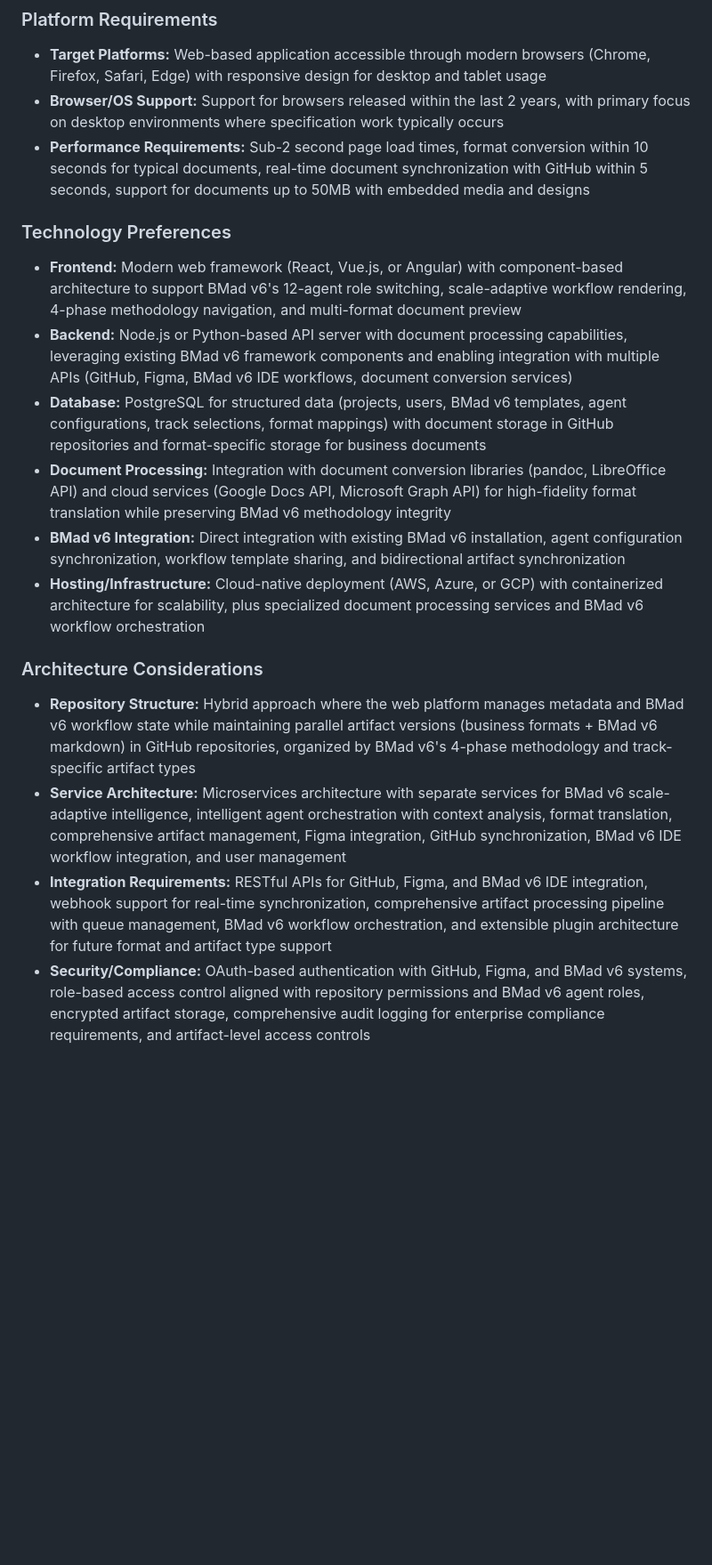
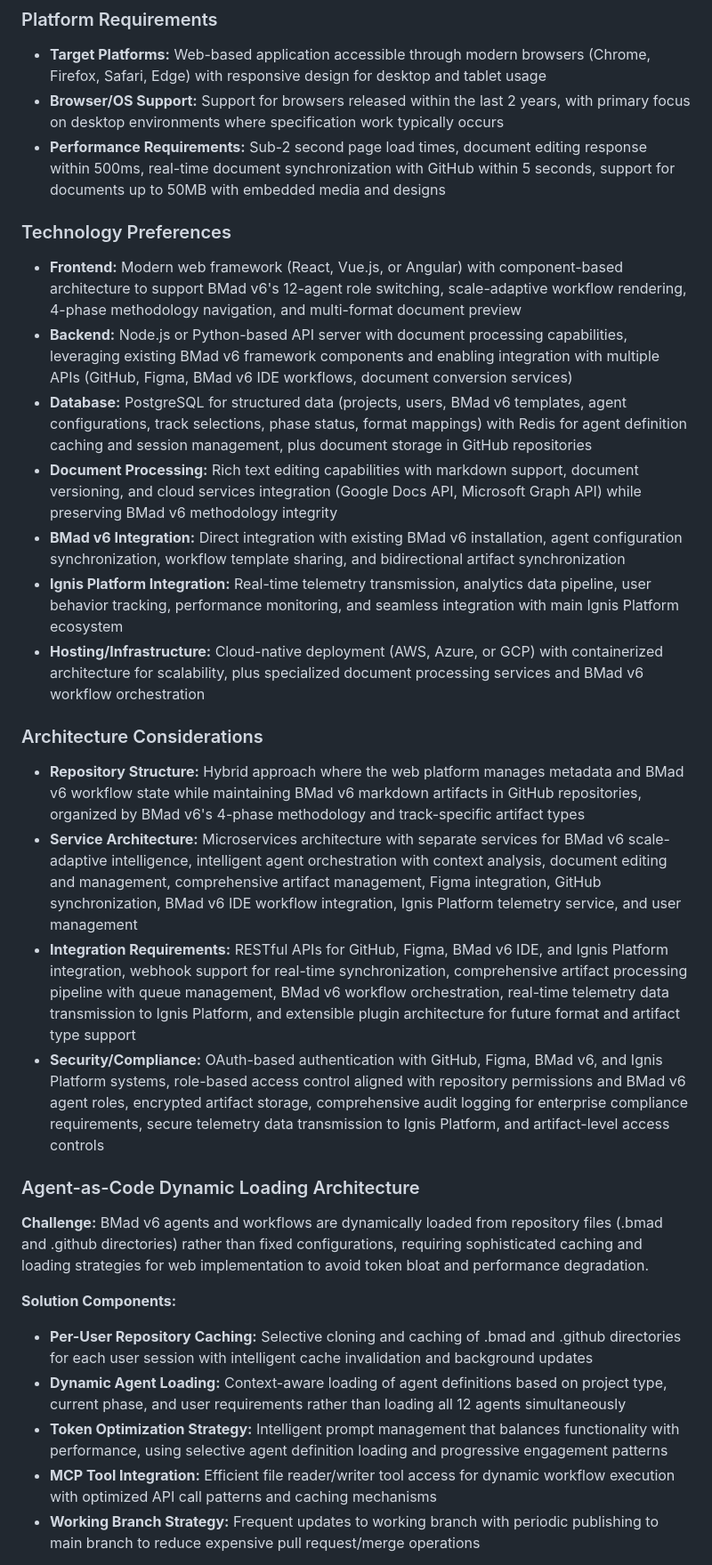
Before and after one commit to Ig-Saad/bmad-test-repo-003, a Markdown page: docs/brief.md, the part around the change printed below. Shown: that part at 89% size. Rendered like a GitHub page; blank space fills up the shorter version.

Commit message:
created POC brief

```diff
--- a/docs/brief.md
+++ b/docs/brief.md
@@ -202,18 +207,31 @@ The MVP will be considered successful when a non-technical product manager can:
 ### Platform Requirements
 - **Target Platforms:** Web-based application accessible through modern browsers (Chrome, Firefox, Safari, Edge) with responsive design for desktop and tablet usage
 - **Browser/OS Support:** Support for browsers released within the last 2 years, with primary focus on desktop environments where specification work typically occurs
-- **Performance Requirements:** Sub-2 second page load times, format conversion within 10 seconds for typical documents, real-time document synchronization with GitHub within 5 seconds, support for documents up to 50MB with embedded media and designs
+- **Performance Requirements:** Sub-2 second page load times, document editing response within 500ms, real-time document synchronization with GitHub within 5 seconds, support for documents up to 50MB with embedded media and designs
 
 ### Technology Preferences
 - **Frontend:** Modern web framework (React, Vue.js, or Angular) with component-based architecture to support BMad v6's 12-agent role switching, scale-adaptive workflow rendering, 4-phase methodology navigation, and multi-format document preview
 - **Backend:** Node.js or Python-based API server with document processing capabilities, leveraging existing BMad v6 framework components and enabling integration with multiple APIs (GitHub, Figma, BMad v6 IDE workflows, document conversion services)
-- **Database:** PostgreSQL for structured data (projects, users, BMad v6 templates, agent configurations, track selections, format mappings) with document storage in GitHub repositories and format-specific storage for business documents
-- **Document Processing:** Integration with document conversion libraries (pandoc, LibreOffice API) and cloud services (Google Docs API, Microsoft Graph API) for high-fidelity format translation while preserving BMad v6 methodology integrity
+- **Database:** PostgreSQL for structured data (projects, users, BMad v6 templates, agent configurations, track selections, phase status, format mappings) with Redis for agent definition caching and session management, plus document storage in GitHub repositories
+- **Document Processing:** Rich text editing capabilities with markdown support, document versioning, and cloud services integration (Google Docs API, Microsoft Graph API) while preserving BMad v6 methodology integrity
 - **BMad v6 Integration:** Direct integration with existing BMad v6 installation, agent configuration synchronization, workflow template sharing, and bidirectional artifact synchronization
+- **Ignis Platform Integration:** Real-time telemetry transmission, analytics data pipeline, user behavior tracking, performance monitoring, and seamless integration with main Ignis Platform ecosystem
 - **Hosting/Infrastructure:** Cloud-native deployment (AWS, Azure, or GCP) with containerized architecture for scalability, plus specialized document processing services and BMad v6 workflow orchestration
 
 ### Architecture Considerations
-- **Repository Structure:** Hybrid approach where the web platform manages metadata and BMad v6 workflow state while maintaining parallel artifact versions (business formats + BMad v6 markdown) in GitHub repositories, organized by BMad v6's 4-phase methodology and track-specific artifact types
-- **Service Architecture:** Microservices architecture with separate services for BMad v6 scale-adaptive intelligence, intelligent agent orchestration with context analysis, format translation, comprehensive artifact management, Figma integration, GitHub synchronization, BMad v6 IDE workflow integration, and user management
-- **Integration Requirements:** RESTful APIs for GitHub, Figma, and BMad v6 IDE integration, webhook support for real-time synchronization, comprehensive artifact processing pipeline with queue management, BMad v6 workflow orchestration, and extensible plugin architecture for future format and artifact type support
-- **Security/Compliance:** OAuth-based authentication with GitHub, Figma, and BMad v6 systems, role-based access control aligned with repository permissions and BMad v6 agent roles, encrypted artifact storage, comprehensive audit logging for enterprise compliance requirements, and artifact-level access controls
+- **Repository Structure:** Hybrid approach where the web platform manages metadata and BMad v6 workflow state while maintaining BMad v6 markdown artifacts in GitHub repositories, organized by BMad v6's 4-phase methodology and track-specific artifact types
+- **Service Architecture:** Microservices architecture with separate services for BMad v6 scale-adaptive intelligence, intelligent agent orchestration with context analysis, document editing and management, comprehensive artifact management, Figma integration, GitHub synchronization, BMad v6 IDE workflow integration, Ignis Platform telemetry service, and user management
+- **Integration Requirements:** RESTful APIs for GitHub, Figma, BMad v6 IDE, and Ignis Platform integration, webhook support for real-time synchronization, comprehensive artifact processing pipeline with queue management, BMad v6 workflow orchestration, real-time telemetry data transmission to Ignis Platform, and extensible plugin architecture for future format and artifact type support
+- **Security/Compliance:** OAuth-based authentication with GitHub, Figma, BMad v6, and Ignis Platform systems, role-based access control aligned with repository permissions and BMad v6 agent roles, encrypted artifact storage, comprehensive audit logging for enterprise compliance requirements, secure telemetry data transmission to Ignis Platform, and artifact-level access controls
+
+### Agent-as-Code Dynamic Loading Architecture
+
+**Challenge:** BMad v6 agents and workflows are dynamically loaded from repository files (.bmad and .github directories) rather than fixed configurations, requiring sophisticated caching and loading strategies for web implementation to avoid token bloat and performance degradation.
+
+**Solution Components:**
+- **Per-User Repository Caching:** Selective cloning and caching of .bmad and .github directories for each user session with intelligent cache invalidation and background updates
+- **Dynamic Agent Loading:** Context-aware loading of agent definitions based on project type, current phase, and user requirements rather than loading all 12 agents simultaneously
+- **Token Optimization Strategy:** Intelligent prompt management that balances functionality with performance, using selective agent definition loading and progressive engagement patterns
+- **MCP Tool Integration:** Efficient file reader/writer tool access for dynamic workflow execution with optimized API call patterns and caching mechanisms
+- **Working Branch Strategy:** Frequent updates to working branch with periodic publishing to main branch to reduce expensive pull request/merge operations
+
```
Also changed, not shown: other parts of docs/brief.md (+50 -19 lines), docs/poc-brief.md (added, +348 -0 lines).
